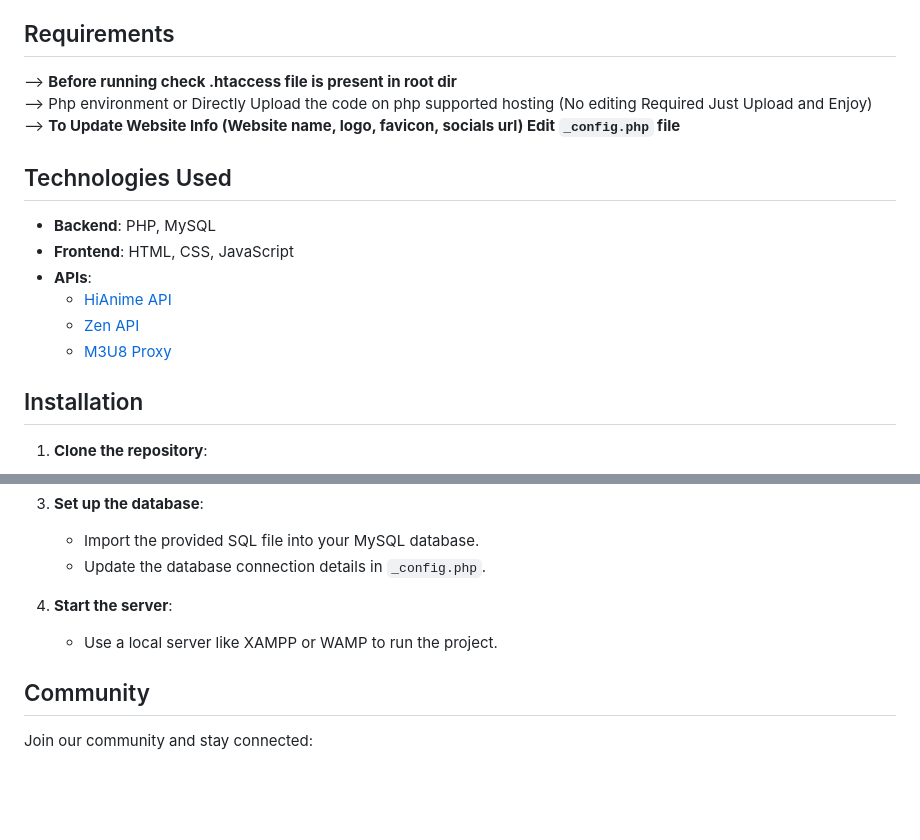
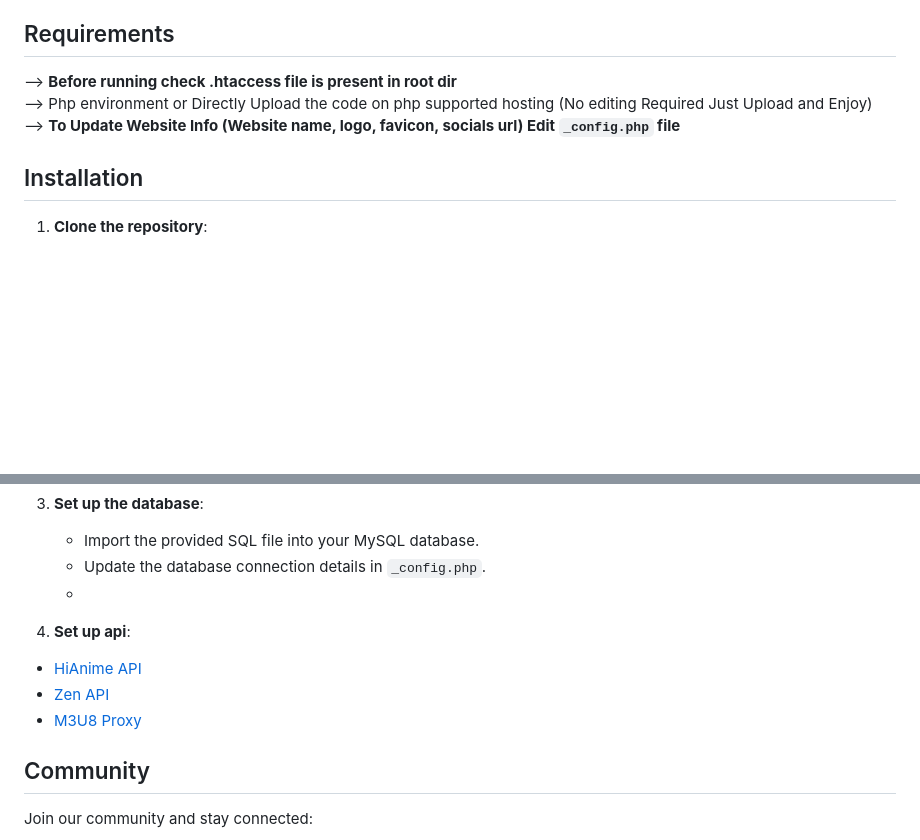
Before and after one commit to temobuop/Anipacamy, a Markdown page: readme.md, 2 parts joined by grey strips. Rendered like a GitHub page; blank space fills up the shorter version.

```diff
--- a/readme.md
+++ b/readme.md
@@ -63,15 +63,6 @@
 
 
 
-## Technologies Used
-
-- **Backend**: PHP, MySQL
-- **Frontend**: HTML, CSS, JavaScript
-- **APIs**:
-  - [HiAnime API](https://github.com/ghoshRitesh12/aniwatch-api)
-  - [Zen API](https://github.com/itzzzme/anime-api)
-  - [M3U8 Proxy](https://github.com/itzzzme/m3u8proxy)
-
 ## Installation
 
 1. **Clone the repository**:
@@ -87,9 +78,12 @@
 3. **Set up the database**:
    - Import the provided SQL file into your MySQL database.
    - Update the database connection details in `_config.php`.
+   -
 
-4. **Start the server**:
-   - Use a local server like XAMPP or WAMP to run the project.
+4. **Set up api**:
+  - [HiAnime API](https://github.com/ghoshRitesh12/aniwatch-api)
+  - [Zen API](https://github.com/itzzzme/anime-api)
+  - [M3U8 Proxy](https://github.com/itzzzme/m3u8proxy)
 
 ## Community
 
```
